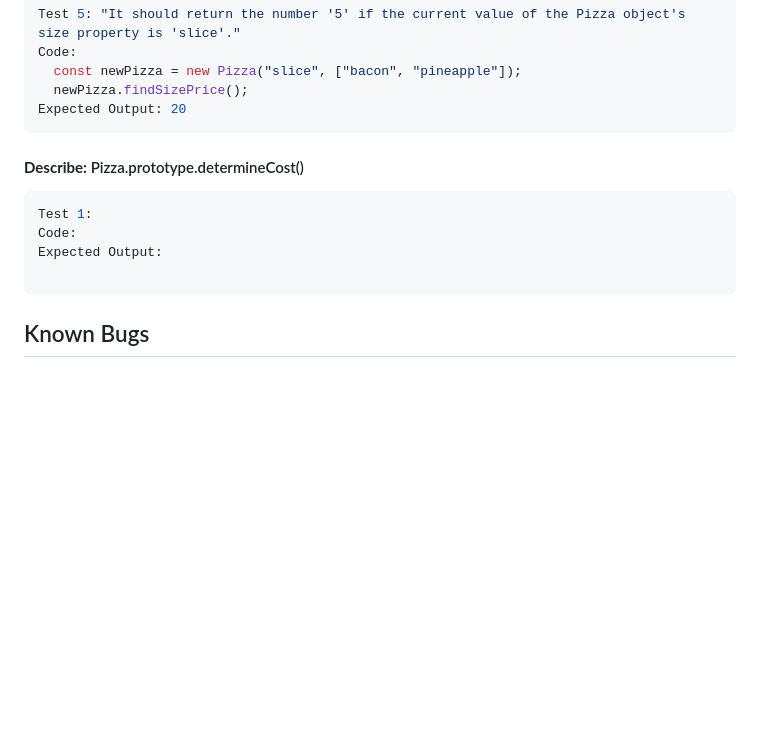
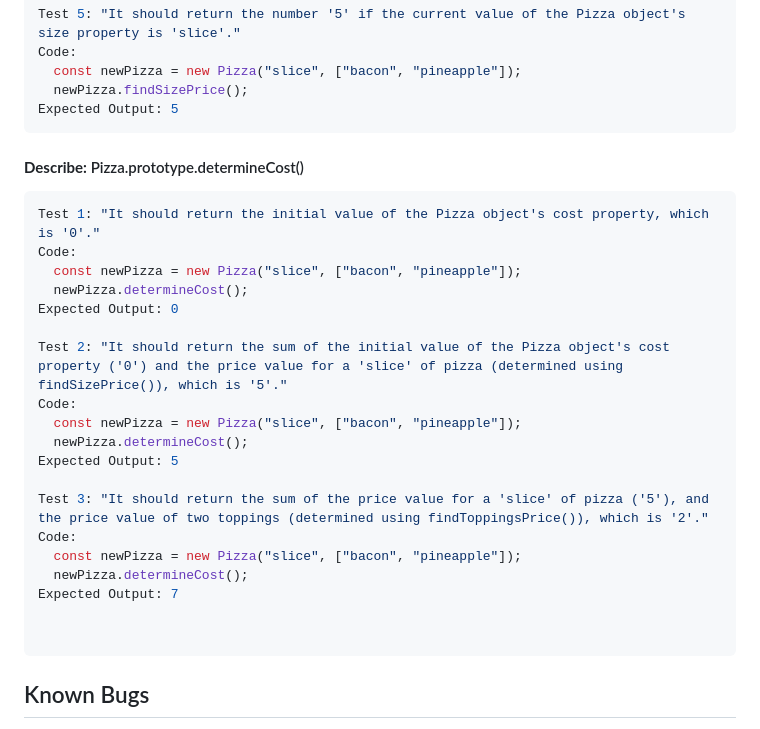
Before and after one commit to jfpalchak/pizza-parlor, a Markdown page: README.md, the part around the change. Rendered like a GitHub page; blank space fills up the shorter version.

Commit message:
Add Tests 1-3 for prototype method determineCost().

````diff
--- a/README.md
+++ b/README.md
@@ -111,15 +111,30 @@ Test 5: "It should return the number '5' if the current value of the Pizza objec
 Code:
   const newPizza = new Pizza("slice", ["bacon", "pineapple"]);
   newPizza.findSizePrice();
-Expected Output: 20
+Expected Output: 5
 ```
 
 #### **Describe:** Pizza.prototype.determineCost()
 
 ```javascript
-Test 1:
+Test 1: "It should return the initial value of the Pizza object's cost property, which is '0'."
 Code:
-Expected Output:
+  const newPizza = new Pizza("slice", ["bacon", "pineapple"]);
+  newPizza.determineCost();
+Expected Output: 0
+
+Test 2: "It should return the sum of the initial value of the Pizza object's cost property ('0') and the price value for a 'slice' of pizza (determined using findSizePrice()), which is '5'."
+Code:
+  const newPizza = new Pizza("slice", ["bacon", "pineapple"]);
+  newPizza.determineCost();
+Expected Output: 5
+
+Test 3: "It should return the sum of the price value for a 'slice' of pizza ('5'), and the price value of two toppings (determined using findToppingsPrice()), which is '2'."
+Code:
+  const newPizza = new Pizza("slice", ["bacon", "pineapple"]);
+  newPizza.determineCost();
+Expected Output: 7
+
 
 ```
 
````
